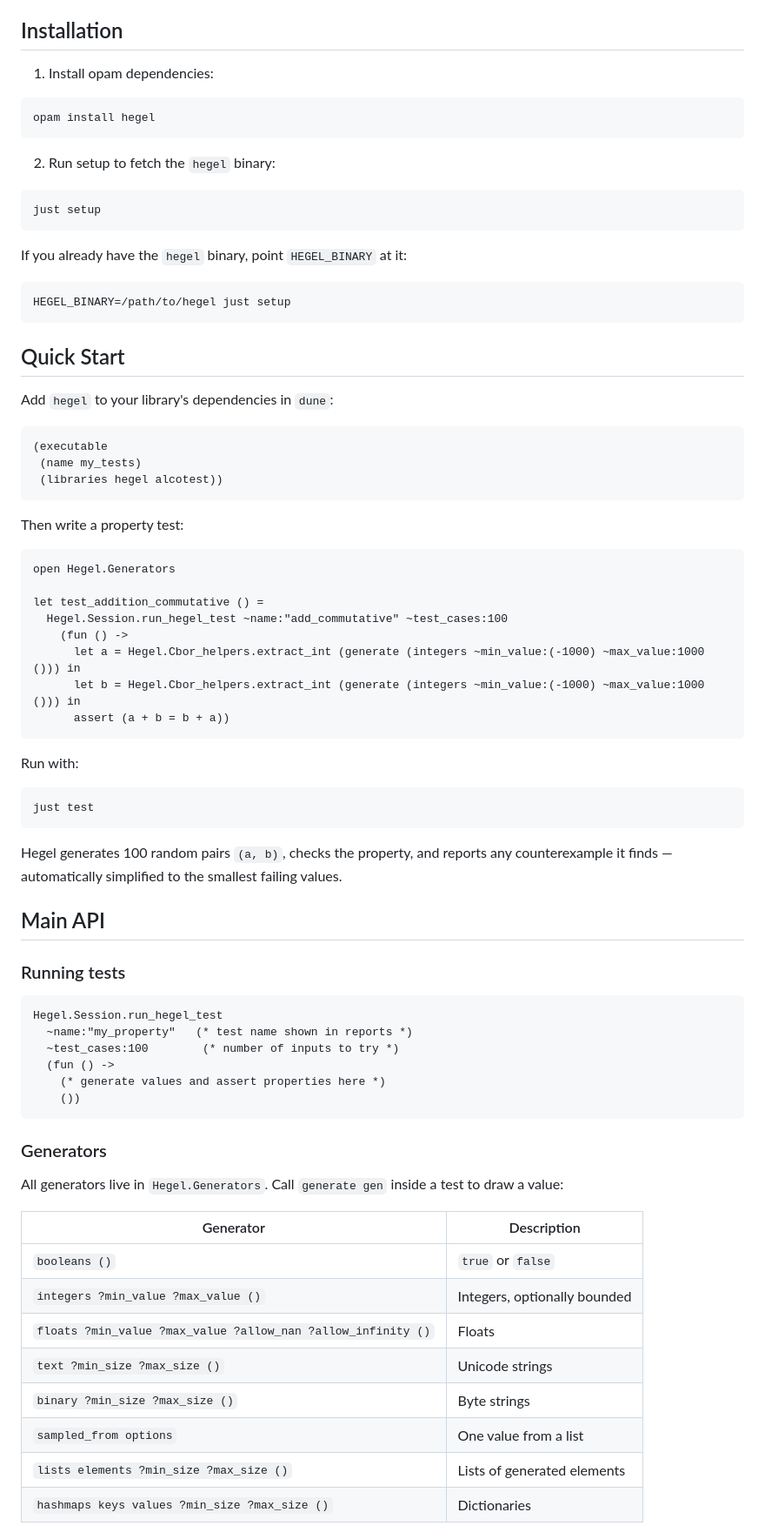
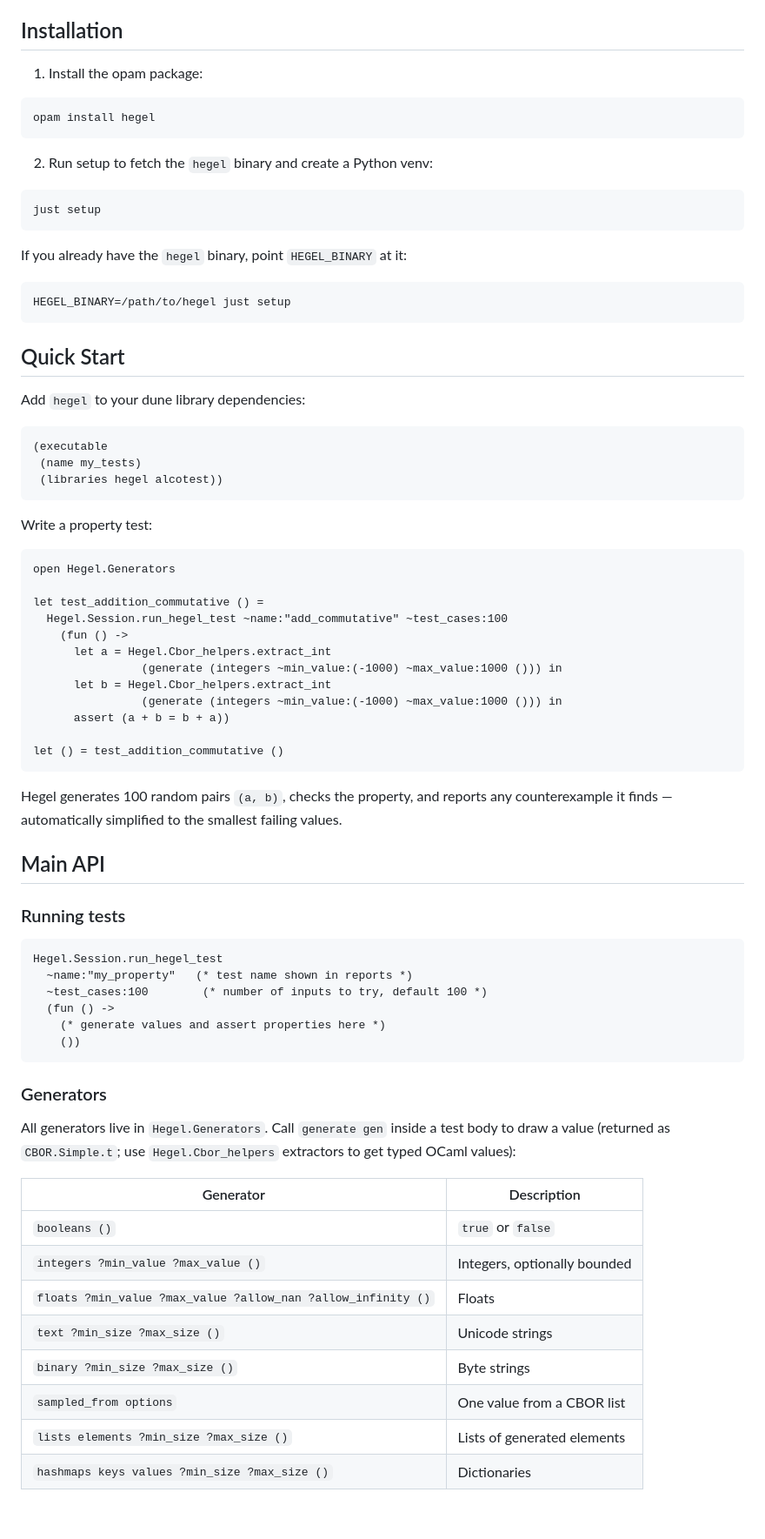
Before and after one commit to hegeldev/hegel-ocaml, a Markdown page: README.md, the part around one of its changes. Shown at 87% size. GitHub-like rendering; blank space fills up the shorter version.

````diff
--- a/README.md
+++ b/README.md
@@ -9,13 +9,13 @@ the simplest counterexample.
 
 ## Installation
 
-1. Install opam dependencies:
+1. Install the opam package:
 
 ```bash
 opam install hegel
 ```
 
-2. Run setup to fetch the `hegel` binary:
+2. Run setup to fetch the `hegel` binary and create a Python venv:
 
 ```bash
 just setup
@@ -29,7 +29,7 @@ HEGEL_BINARY=/path/to/hegel just setup
 
 ## Quick Start
 
-Add `hegel` to your library's dependencies in `dune`:
+Add `hegel` to your dune library dependencies:
 
 ```
 (executable
@@ -37,7 +37,7 @@ Add `hegel` to your library's dependencies in `dune`:
  (libraries hegel alcotest))
 ```
 
-Then write a property test:
+Write a property test:
 
 ```ocaml
 open Hegel.Generators
@@ -45,15 +45,13 @@ open Hegel.Generators
 let test_addition_commutative () =
   Hegel.Session.run_hegel_test ~name:"add_commutative" ~test_cases:100
     (fun () ->
-      let a = Hegel.Cbor_helpers.extract_int (generate (integers ~min_value:(-1000) ~max_value:1000 ())) in
-      let b = Hegel.Cbor_helpers.extract_int (generate (integers ~min_value:(-1000) ~max_value:1000 ())) in
+      let a = Hegel.Cbor_helpers.extract_int
+                (generate (integers ~min_value:(-1000) ~max_value:1000 ())) in
+      let b = Hegel.Cbor_helpers.extract_int
+                (generate (integers ~min_value:(-1000) ~max_value:1000 ())) in
       assert (a + b = b + a))
-```
 
-Run with:
-
-```bash
-just test
+let () = test_addition_commutative ()
 ```
 
 Hegel generates 100 random pairs `(a, b)`, checks the property, and reports
@@ -67,7 +65,7 @@ values.
 ```ocaml
 Hegel.Session.run_hegel_test
   ~name:"my_property"   (* test name shown in reports *)
-  ~test_cases:100        (* number of inputs to try *)
+  ~test_cases:100        (* number of inputs to try, default 100 *)
   (fun () ->
     (* generate values and assert properties here *)
     ())
@@ -76,7 +74,8 @@ Hegel.Session.run_hegel_test
 ### Generators
 
 All generators live in `Hegel.Generators`. Call `generate gen` inside a test
-to draw a value:
+body to draw a value (returned as `CBOR.Simple.t`; use `Hegel.Cbor_helpers`
+extractors to get typed OCaml values):
 
 | Generator | Description |
 |-----------|-------------|
@@ -85,7 +84,7 @@ to draw a value:
 | `floats ?min_value ?max_value ?allow_nan ?allow_infinity ()` | Floats |
 | `text ?min_size ?max_size ()` | Unicode strings |
 | `binary ?min_size ?max_size ()` | Byte strings |
-| `sampled_from options` | One value from a list |
+| `sampled_from options` | One value from a CBOR list |
 | `lists elements ?min_size ?max_size ()` | Lists of generated elements |
 | `hashmaps keys values ?min_size ?max_size ()` | Dictionaries |
 
````
Also changed, not shown: other parts of README.md (+43 -10 lines), .claude/CLAUDE.md (+31 -0 lines).
